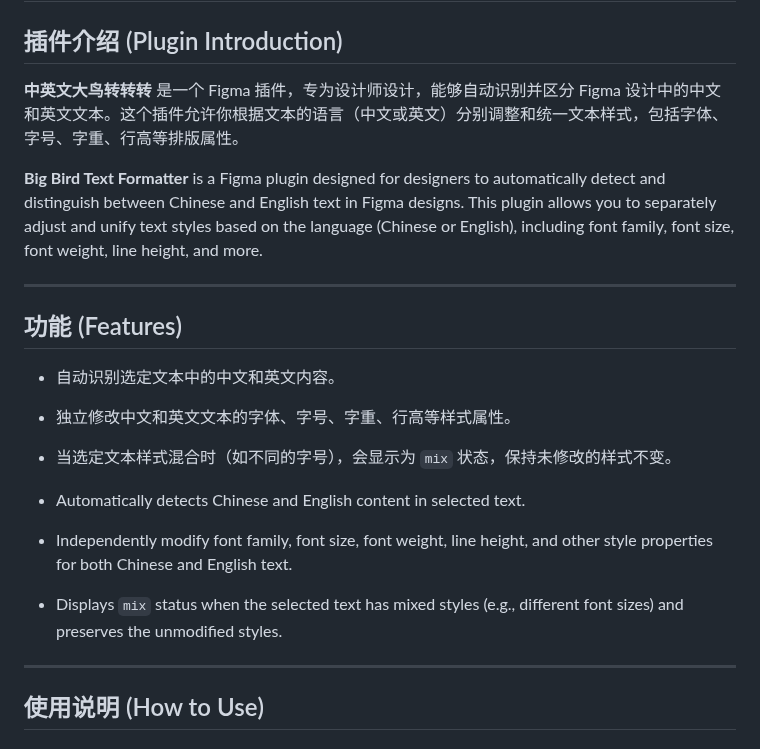
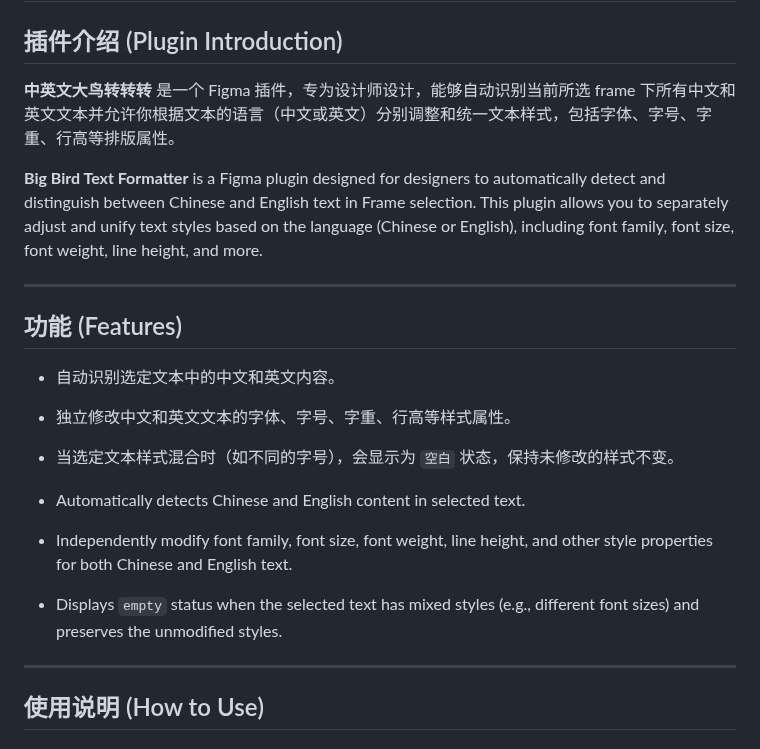
Before and after one commit to golevkadesign/big-bird-text-formatter, a Markdown page: README.md, the part around one of its changes. GitHub-like rendering.

```diff
--- a/README.md
+++ b/README.md
@@ -2,20 +2,20 @@
 
 ## 插件介绍 (Plugin Introduction)
 
-**中英文大鸟转转转** 是一个 Figma 插件，专为设计师设计，能够自动识别并区分 Figma 设计中的中文和英文文本。这个插件允许你根据文本的语言（中文或英文）分别调整和统一文本样式，包括字体、字号、字重、行高等排版属性。
+**中英文大鸟转转转** 是一个 Figma 插件，专为设计师设计，能够自动识别当前所选 frame 下所有中文和英文文本并允许你根据文本的语言（中文或英文）分别调整和统一文本样式，包括字体、字号、字重、行高等排版属性。
 
-**Big Bird Text Formatter** is a Figma plugin designed for designers to automatically detect and distinguish between Chinese and English text in Figma designs. This plugin allows you to separately adjust and unify text styles based on the language (Chinese or English), including font family, font size, font weight, line height, and more.
+**Big Bird Text Formatter** is a Figma plugin designed for designers to automatically detect and distinguish between Chinese and English text in Frame selection. This plugin allows you to separately adjust and unify text styles based on the language (Chinese or English), including font family, font size, font weight, line height, and more.
 
 ---
 
 ## 功能 (Features)
 - 自动识别选定文本中的中文和英文内容。
 - 独立修改中文和英文文本的字体、字号、字重、行高等样式属性。
-- 当选定文本样式混合时（如不同的字号），会显示为 `mix` 状态，保持未修改的样式不变。
+- 当选定文本样式混合时（如不同的字号），会显示为 `空白` 状态，保持未修改的样式不变。
 
 - Automatically detects Chinese and English content in selected text.
 - Independently modify font family, font size, font weight, line height, and other style properties for both Chinese and English text.
-- Displays `mix` status when the selected text has mixed styles (e.g., different font sizes) and preserves the unmodified styles.
+- Displays `empty` status when the selected text has mixed styles (e.g., different font sizes) and preserves the unmodified styles.
 
 ---
 
```
Also changed, not shown: other parts of README.md (+2 -2 lines).
